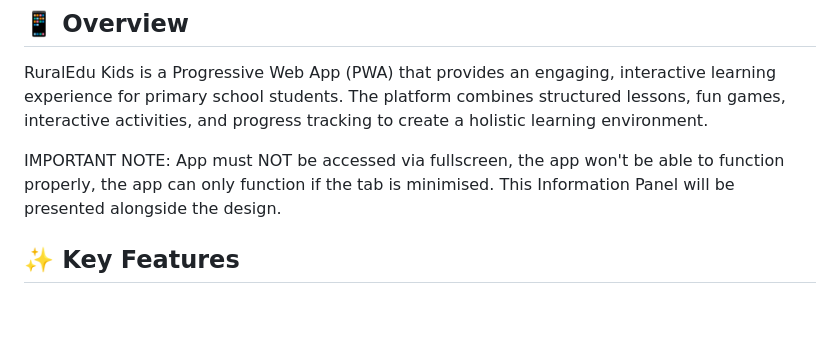
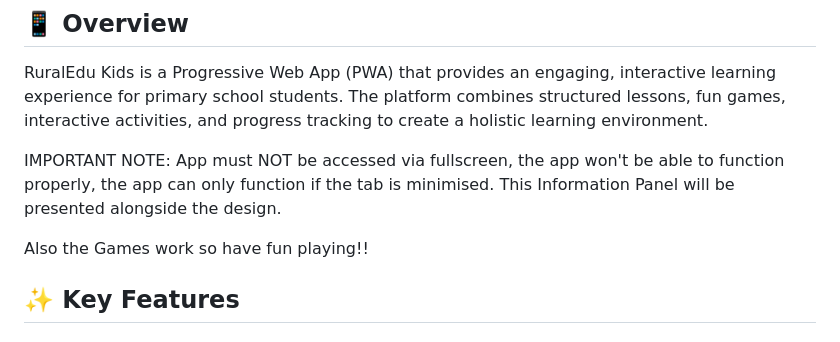
Before and after one commit to celsius29002/Design-Technology-Major-Project, a Markdown page: README.md, the part around the change. Rendered like a GitHub page; blank space fills up the shorter version.

```diff
--- a/README.md
+++ b/README.md
@@ -8,6 +8,8 @@ RuralEdu Kids is a Progressive Web App (PWA) that provides an engaging, interact
 
 IMPORTANT NOTE:
 App must NOT be accessed via fullscreen, the app won't be able to function properly, the app can only function if the tab is minimised. This Information Panel will be presented alongside the design.
+
+Also the Games work so have fun playing!!
 
 ## ✨ Key Features
 
```
